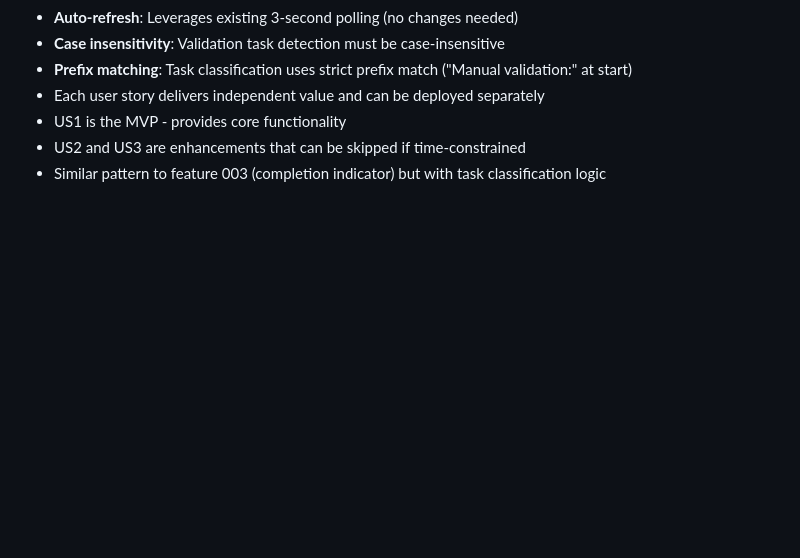
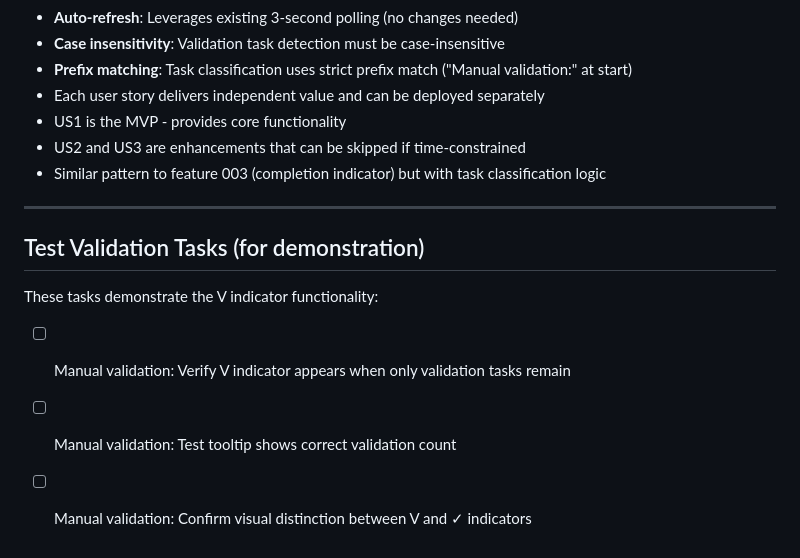
Before and after one commit to johnjansen/spec-board, a Markdown page: specs/004-validation-ready-indicator/tasks.md, the part around the change. GitHub-like rendering; blank space fills up the shorter version.

Commit message:
test: Add validation tasks to demonstrate V indicator
Added 3 incomplete validation tasks to feature 004 to demonstrate
the V (amber) indicator functionality.

Feature 004 now shows:
- 10/13 tasks complete (76.9%)
- All implementation tasks complete
- 3 validation tasks remaining
- Should display V indicator (amber)

Feature 003 shows:
- 12/12 tasks complete (100%)
- Should display ✓ indicator (green)

```diff
--- a/specs/004-validation-ready-indicator/tasks.md
+++ b/specs/004-validation-ready-indicator/tasks.md
@@ -260,3 +260,13 @@ For single developer:
 - US1 is the MVP - provides core functionality
 - US2 and US3 are enhancements that can be skipped if time-constrained
 - Similar pattern to feature 003 (completion indicator) but with task classification logic
+
+---
+
+## Test Validation Tasks (for demonstration)
+
+These tasks demonstrate the V indicator functionality:
+
+- [ ] Manual validation: Verify V indicator appears when only validation tasks remain
+- [ ] Manual validation: Test tooltip shows correct validation count
+- [ ] Manual validation: Confirm visual distinction between V and ✓ indicators
```
